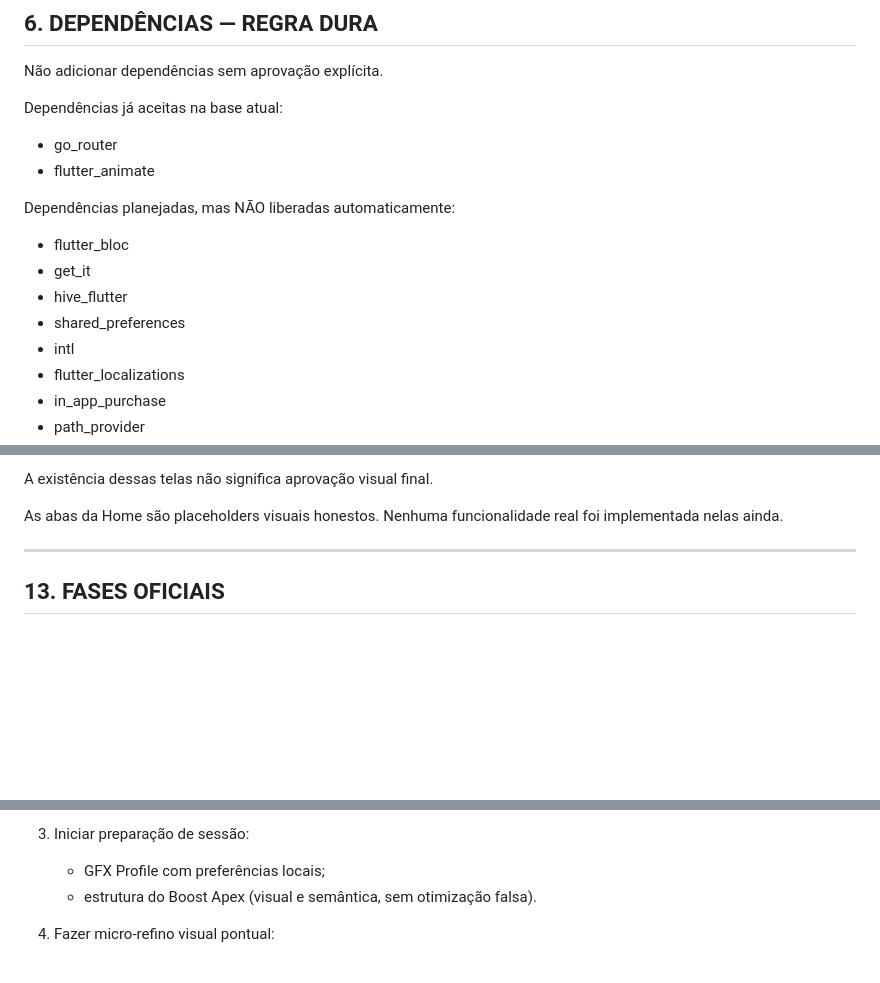
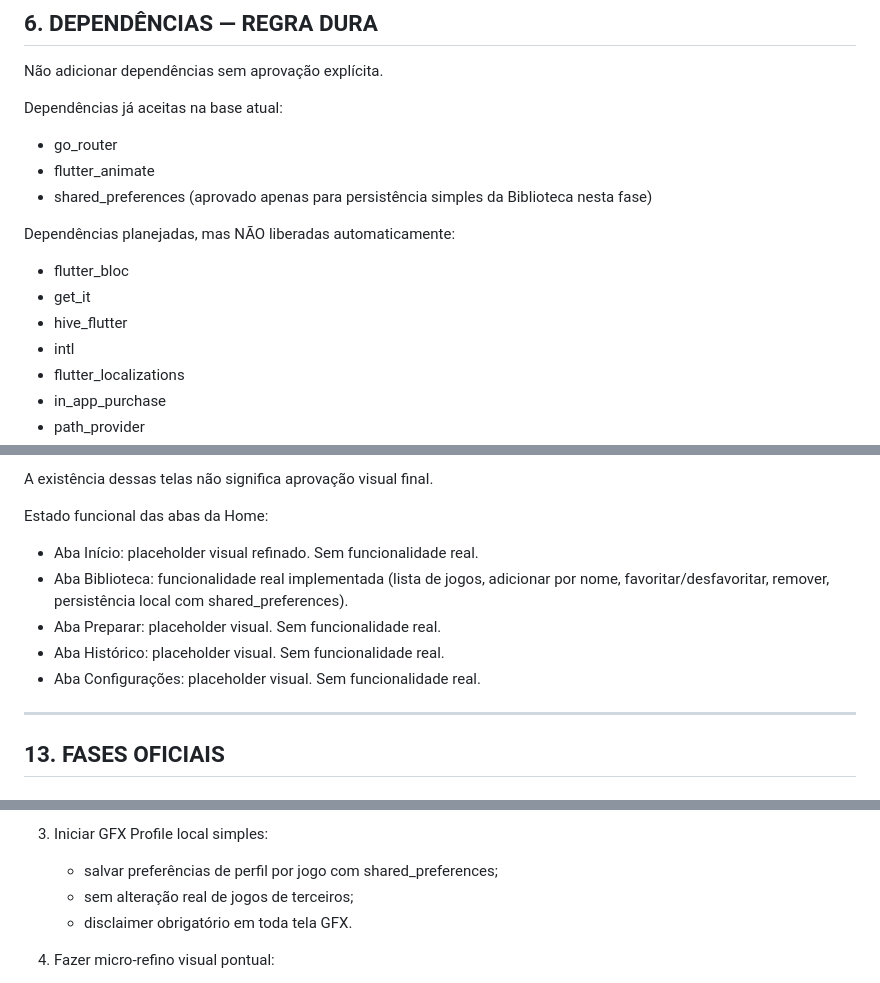
Before and after one commit to AllAppsEngineer/apex-booster-plus, a Markdown page: CLAUDE.md, 3 parts joined by grey strips. GitHub-like rendering; blank space fills up the shorter version.

```diff
--- a/CLAUDE.md
+++ b/CLAUDE.md
@@ -183,13 +183,13 @@ Dependências já aceitas na base atual:
 
 - go_router
 - flutter_animate
+- shared_preferences (aprovado apenas para persistência simples da Biblioteca nesta fase)
 
 Dependências planejadas, mas NÃO liberadas automaticamente:
 
 - flutter_bloc
 - get_it
 - hive_flutter
-- shared_preferences
 - intl
 - flutter_localizations
 - in_app_purchase
@@ -410,8 +410,13 @@ Telas já existentes na base atual:
 
 A existência dessas telas não significa aprovação visual final.
 
-As abas da Home são placeholders visuais honestos.
-Nenhuma funcionalidade real foi implementada nelas ainda.
+Estado funcional das abas da Home:
+
+- Aba Início: placeholder visual refinado. Sem funcionalidade real.
+- Aba Biblioteca: funcionalidade real implementada (lista de jogos, adicionar por nome, favoritar/desfavoritar, remover, persistência local com shared_preferences).
+- Aba Preparar: placeholder visual. Sem funcionalidade real.
+- Aba Histórico: placeholder visual. Sem funcionalidade real.
+- Aba Configurações: placeholder visual. Sem funcionalidade real.
 
 ---
 
@@ -601,7 +636,8 @@ Antes de iniciar qualquer implementação nova, decidir entre:
 
-3. Iniciar preparação de sessão:
-   - GFX Profile com preferências locais;
-   - estrutura do Boost Apex (visual e semântica, sem otimização falsa).
+3. Iniciar GFX Profile local simples:
+   - salvar preferências de perfil por jogo com shared_preferences;
+   - sem alteração real de jogos de terceiros;
+   - disclaimer obrigatório em toda tela GFX.
 
 4. Fazer micro-refino visual pontual:
    - somente se houver problema visual objetivo identificado no celular;
```
Also changed, not shown: other parts of CLAUDE.md (+44 -14 lines).
